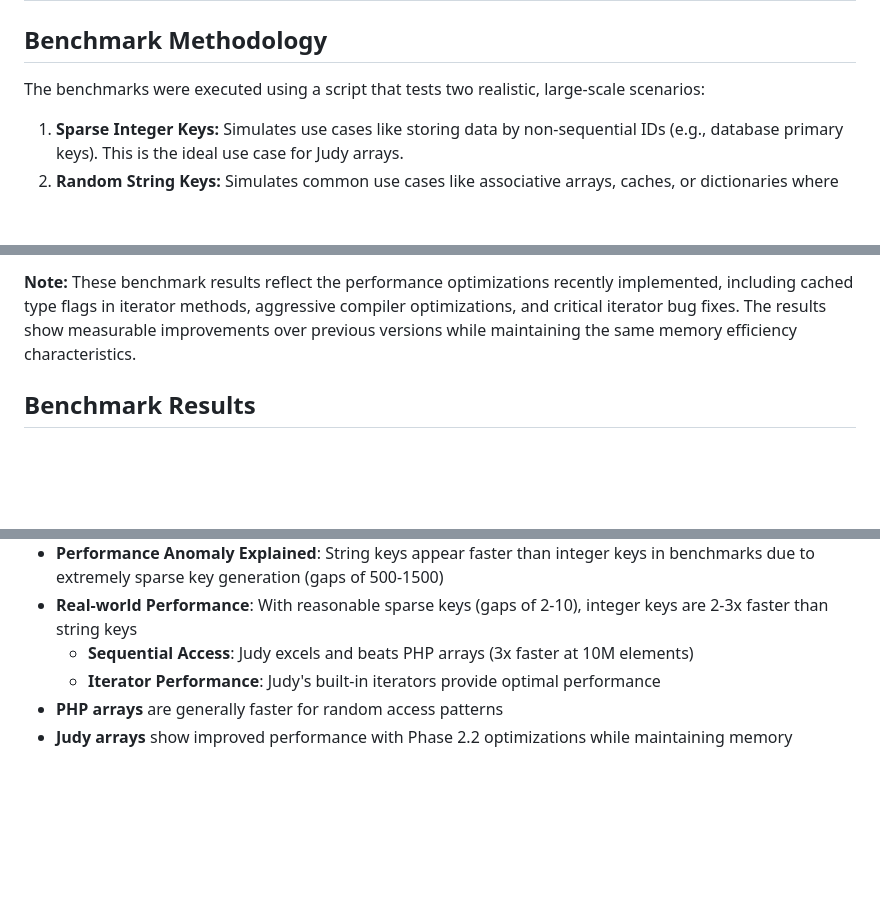
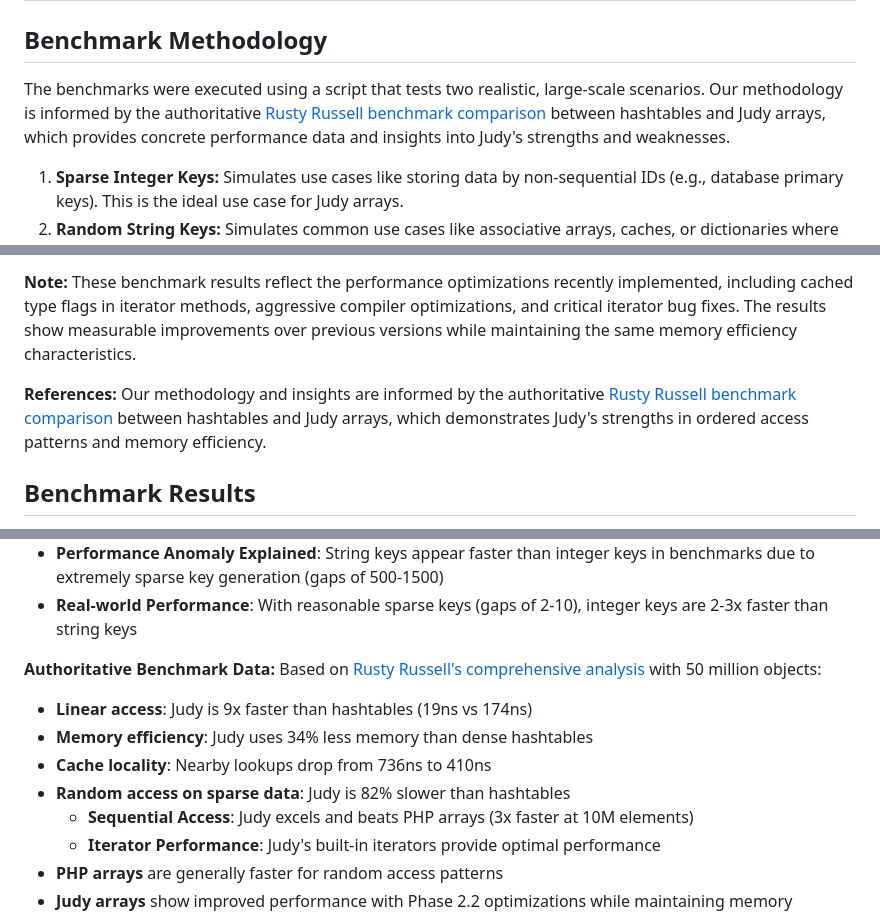
Before and after one commit to orieg/php-judy, a Markdown page: BENCHMARK.md, 3 parts joined by grey strips. Drawn GitHub-style; blank space fills up the shorter version.

```diff
--- a/BENCHMARK.md
+++ b/BENCHMARK.md
@@ -36,7 +36,7 @@ This document provides a detailed performance and memory usage comparison betwee
 
 ## Benchmark Methodology
 
-The benchmarks were executed using a script that tests two realistic, large-scale scenarios:
+The benchmarks were executed using a script that tests two realistic, large-scale scenarios. Our methodology is informed by the authoritative [Rusty Russell benchmark comparison](https://rusty.ozlabs.org/2010/11/08/hashtables-vs-judy-arrays-round-1.html) between hashtables and Judy arrays, which provides concrete performance data and insights into Judy's strengths and weaknesses.
 
 1.  **Sparse Integer Keys:** Simulates use cases like storing data by non-sequential IDs (e.g., database primary keys). This is the ideal use case for Judy arrays.
 2.  **Random String Keys:** Simulates common use cases like associative arrays, caches, or dictionaries where keys are strings.
@@ -57,6 +57,8 @@ For each scenario, the following operations were measured:
 All tests were performed using the `php:8.1-cli` Docker image to ensure a consistent and isolated environment. The full benchmark scripts can be found in `examples/run-benchmarks.php` and individual benchmark files in the `examples/` directory.
 
 **Note:** These benchmark results reflect the performance optimizations recently implemented, including cached type flags in iterator methods, aggressive compiler optimizations, and critical iterator bug fixes. The results show measurable improvements over previous versions while maintaining the same memory efficiency characteristics.
+
+**References:** Our methodology and insights are informed by the authoritative [Rusty Russell benchmark comparison](https://rusty.ozlabs.org/2010/11/08/hashtables-vs-judy-arrays-round-1.html) between hashtables and Judy arrays, which demonstrates Judy's strengths in ordered access patterns and memory efficiency.
 
 ## Benchmark Results
 
@@ -174,6 +176,13 @@ The following tables provide comprehensive performance comparisons for different
 - Manual iterator is slightly slower than direct `foreach` due to method call overhead
 - **Performance Anomaly Explained**: String keys appear faster than integer keys in benchmarks due to extremely sparse key generation (gaps of 500-1500)
 - **Real-world Performance**: With reasonable sparse keys (gaps of 2-10), integer keys are 2-3x faster than string keys
+
+**Authoritative Benchmark Data:**
+Based on [Rusty Russell's comprehensive analysis](https://rusty.ozlabs.org/2010/11/08/hashtables-vs-judy-arrays-round-1.html) with 50 million objects:
+- **Linear access**: Judy is 9x faster than hashtables (19ns vs 174ns)
+- **Memory efficiency**: Judy uses 34% less memory than dense hashtables
+- **Cache locality**: Nearby lookups drop from 736ns to 410ns
+- **Random access on sparse data**: Judy is 82% slower than hashtables
   - **Sequential Access**: Judy excels and beats PHP arrays (3x faster at 10M elements)
   - **Iterator Performance**: Judy's built-in iterators provide optimal performance
 - **PHP arrays** are generally faster for random access patterns
```
Also changed, not shown: BENCHMARK_IMPROVEMENT_PLAN.md (+36 -0 lines).
